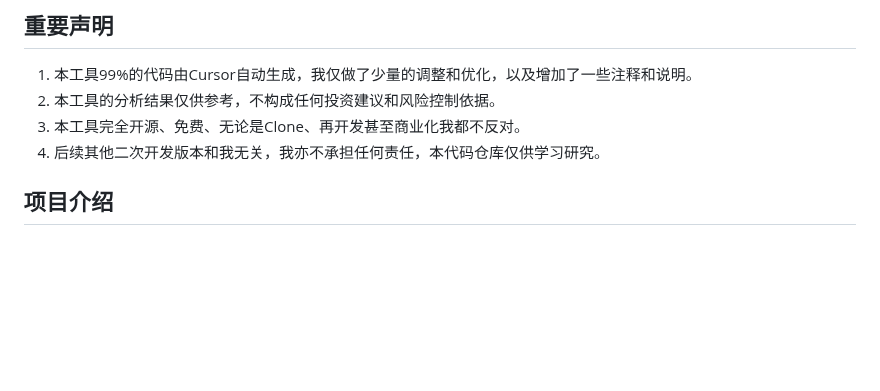
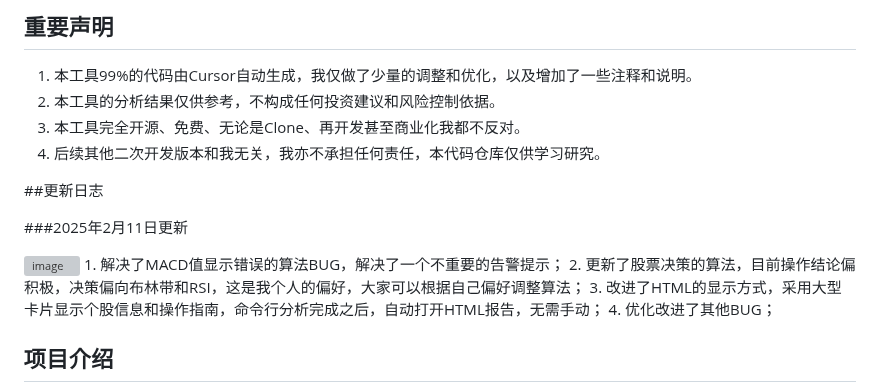
Before and after one commit to yagami1997/TradeMind, a Markdown page: README.md, the part around the change. Rendered like a GitHub page; blank space fills up the shorter version; grey boxes are pictures that could not be loaded.

```diff
--- a/README.md
+++ b/README.md
@@ -6,6 +6,16 @@
 2. 本工具的分析结果仅供参考，不构成任何投资建议和风险控制依据。
 3. 本工具完全开源、免费、无论是Clone、再开发甚至商业化我都不反对。
 4. 后续其他二次开发版本和我无关，我亦不承担任何责任，本代码仓库仅供学习研究。
+
+##更新日志
+
+###2025年2月11日更新
+
+<img width="1263" alt="image" src="https://github.com/user-attachments/assets/dd03d9bd-4c9b-453e-8334-3446b01b5014" />
+1. 解决了MACD值显示错误的算法BUG，解决了一个不重要的告警提示；
+2. 更新了股票决策的算法，目前操作结论偏积极，决策偏向布林带和RSI，这是我个人的偏好，大家可以根据自己偏好调整算法；
+3. 改进了HTML的显示方式，采用大型卡片显示个股信息和操作指南，命令行分析完成之后，自动打开HTML报告，无需手动；
+4. 优化改进了其他BUG；
 
 
 ## 项目介绍
```
